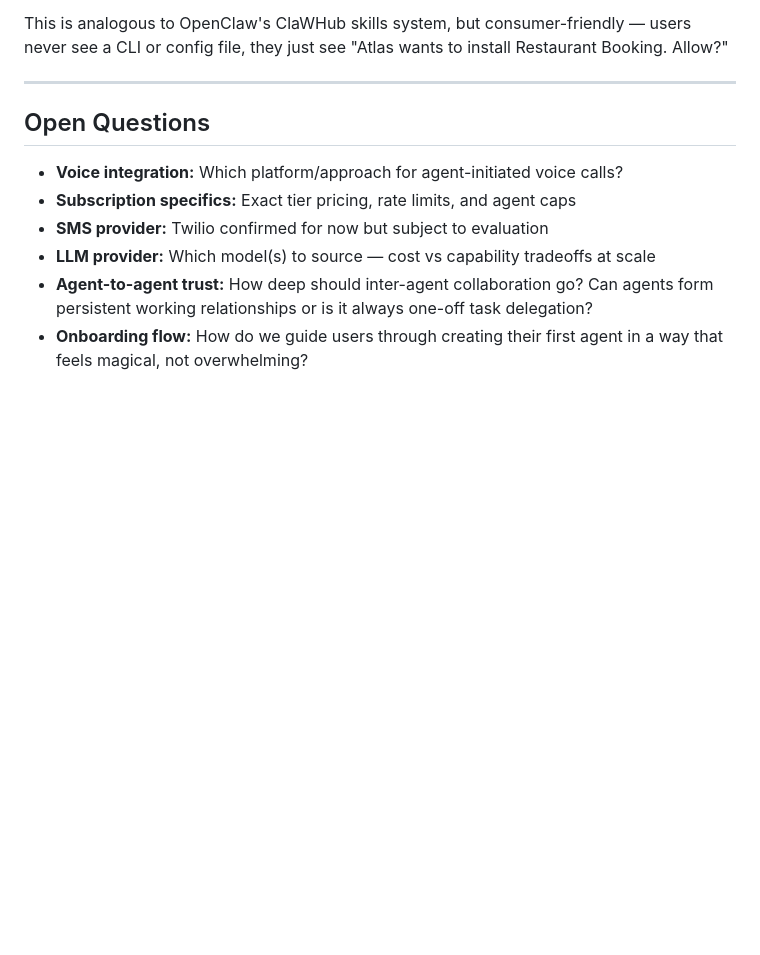
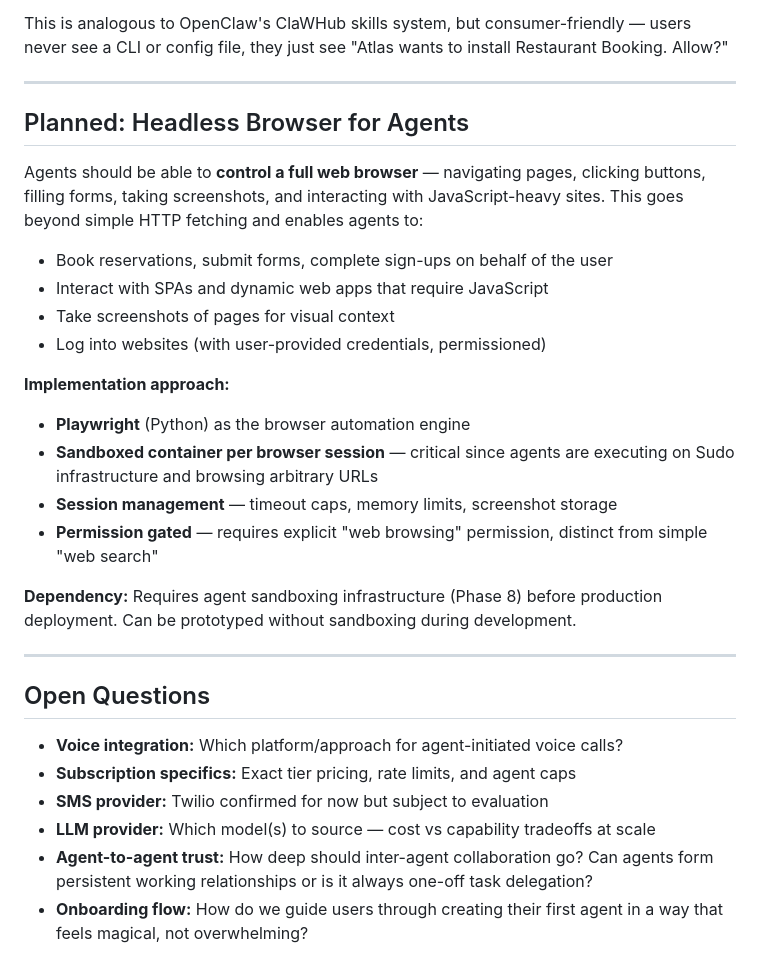
Before and after one commit to armaanpriyadarshan/lasu, a Markdown page: Vision.md, the part around the change. Rendered like a GitHub page; blank space fills up the shorter version.

Commit message:
docs: add headless browser as planned feature in Vision

```diff
--- a/Vision.md
+++ b/Vision.md
@@ -229,6 +229,25 @@ This is analogous to OpenClaw's ClaWHub skills system, but consumer-friendly —
 
 ---
 
+## Planned: Headless Browser for Agents
+
+Agents should be able to **control a full web browser** — navigating pages, clicking buttons, filling forms, taking screenshots, and interacting with JavaScript-heavy sites. This goes beyond simple HTTP fetching and enables agents to:
+
+- Book reservations, submit forms, complete sign-ups on behalf of the user
+- Interact with SPAs and dynamic web apps that require JavaScript
+- Take screenshots of pages for visual context
+- Log into websites (with user-provided credentials, permissioned)
+
+**Implementation approach:**
+- **Playwright** (Python) as the browser automation engine
+- **Sandboxed container per browser session** — critical since agents are executing on Sudo infrastructure and browsing arbitrary URLs
+- **Session management** — timeout caps, memory limits, screenshot storage
+- **Permission gated** — requires explicit "web browsing" permission, distinct from simple "web search"
+
+**Dependency:** Requires agent sandboxing infrastructure (Phase 8) before production deployment. Can be prototyped without sandboxing during development.
+
+---
+
 ## Open Questions
 
 - **Voice integration:** Which platform/approach for agent-initiated voice calls?
```
